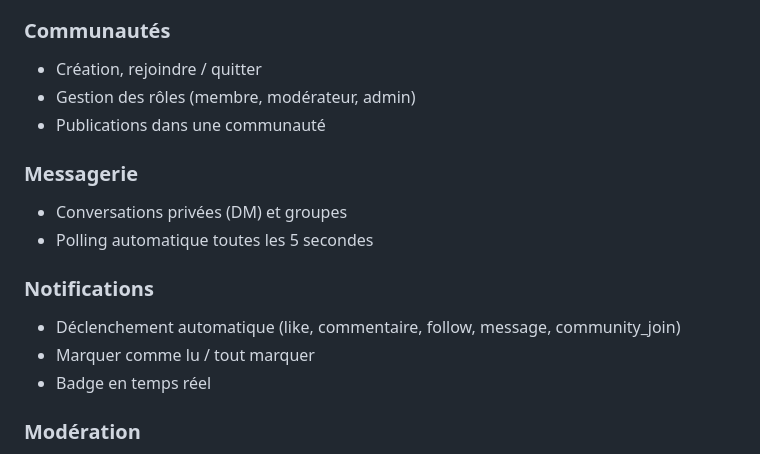
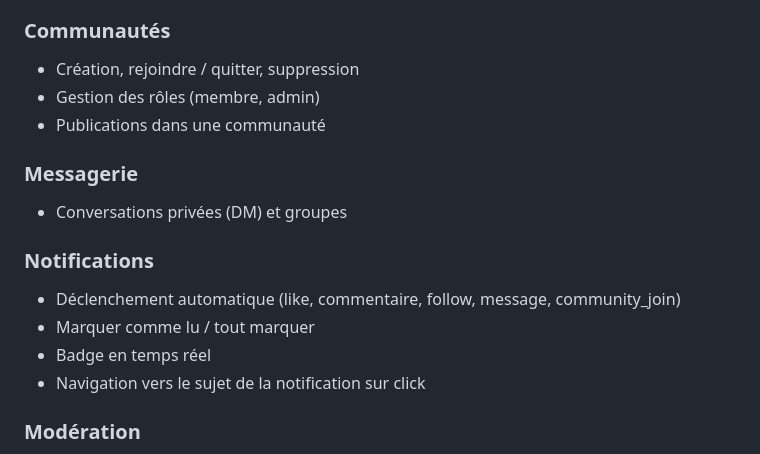
Before and after one commit to michkaroma/connecthub, a Markdown page: README.md, the part around the change. Rendered like a GitHub page.

Commit message:
Enhance community roles and notification interactions
Updated community management and notification features.

```diff
--- a/README.md
+++ b/README.md
@@ -152,18 +152,18 @@ connecthub/
 - Fil d'actualité : récent / abonnements / tendances
 
 ### Communautés
-- Création, rejoindre / quitter
-- Gestion des rôles (membre, modérateur, admin)
+- Création, rejoindre / quitter, suppression
+- Gestion des rôles (membre, admin)
 - Publications dans une communauté
 
 ### Messagerie
 - Conversations privées (DM) et groupes
-- Polling automatique toutes les 5 secondes
 
 ### Notifications
 - Déclenchement automatique (like, commentaire, follow, message, community_join)
 - Marquer comme lu / tout marquer
 - Badge en temps réel
+- Navigation vers le sujet de la notification sur click
 
 ### Modération
 - Signalement de publication / commentaire / utilisateur
```
